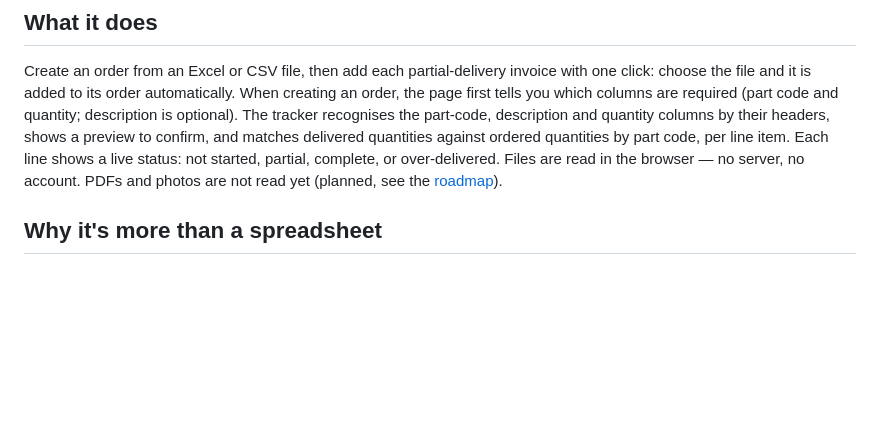
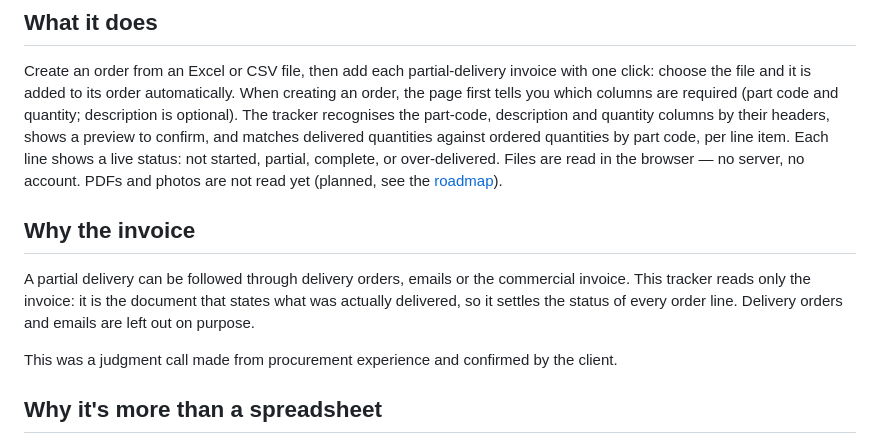
Before and after one commit to adelinalsidor/partial-delivery-track-match, a Markdown page: README.md, the part around the change. Drawn GitHub-style; blank space fills up the shorter version.

Commit message:
README: add 'Why the invoice' design decision
Co-Authored-By: Claude Sonnet 5.5 <noreply@anthropic.com>

```diff
--- a/README.md
+++ b/README.md
@@ -9,6 +9,12 @@ Built for small procurement teams (auto parts resellers, for example) who don't
 ## What it does
 
 Create an order from an Excel or CSV file, then add each partial-delivery invoice with one click: choose the file and it is added to its order automatically. When creating an order, the page first tells you which columns are required (part code and quantity; description is optional). The tracker recognises the part-code, description and quantity columns by their headers, shows a preview to confirm, and matches delivered quantities against ordered quantities by part code, per line item. Each line shows a live status: not started, partial, complete, or over-delivered. Files are read in the browser — no server, no account. PDFs and photos are not read yet (planned, see the [roadmap](ROADMAP.md)).
+
+## Why the invoice
+
+A partial delivery can be followed through delivery orders, emails or the commercial invoice. This tracker reads only the invoice: it is the document that states what was actually delivered, so it settles the status of every order line. Delivery orders and emails are left out on purpose.
+
+This was a judgment call made from procurement experience and confirmed by the client.
 
 ## Why it's more than a spreadsheet
 
```
